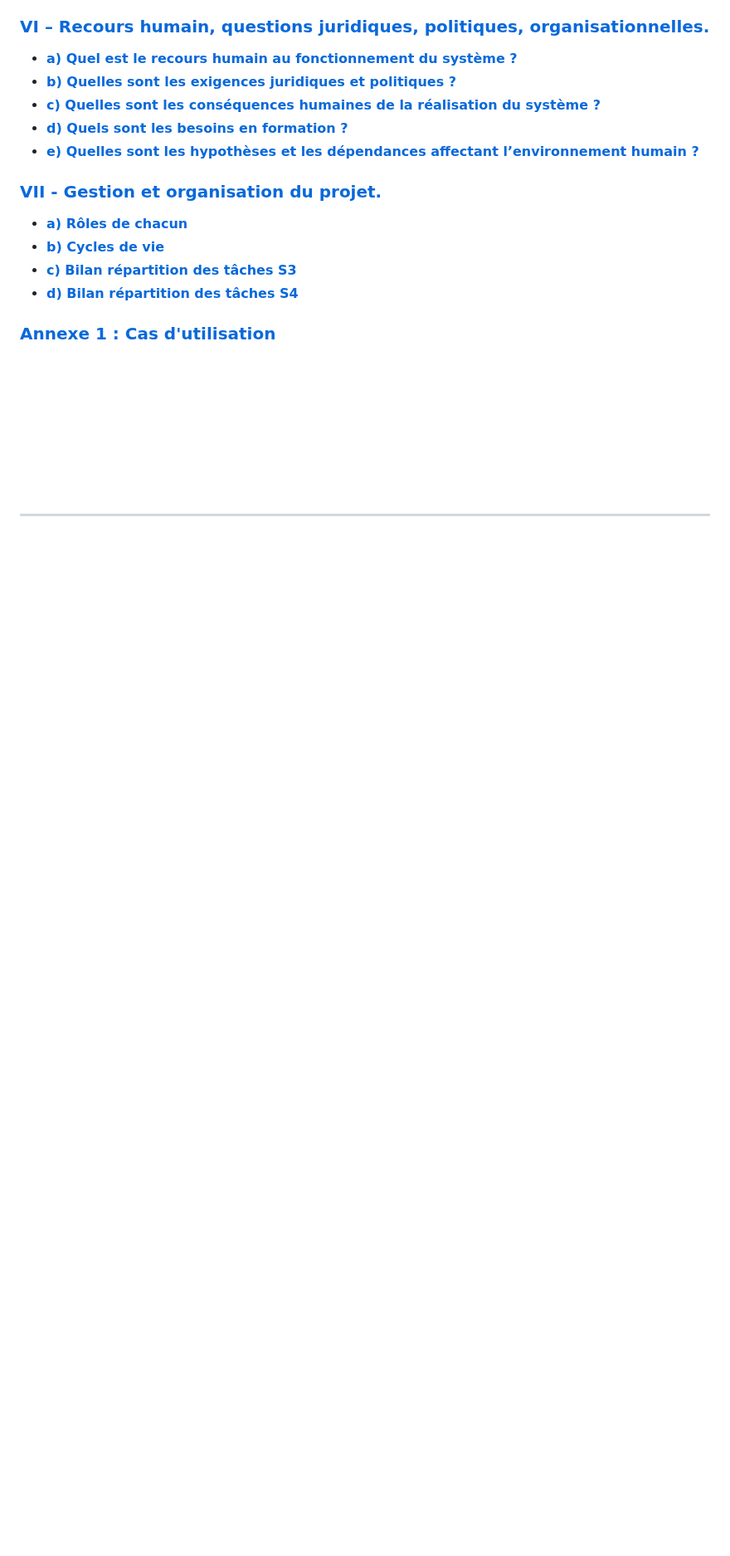
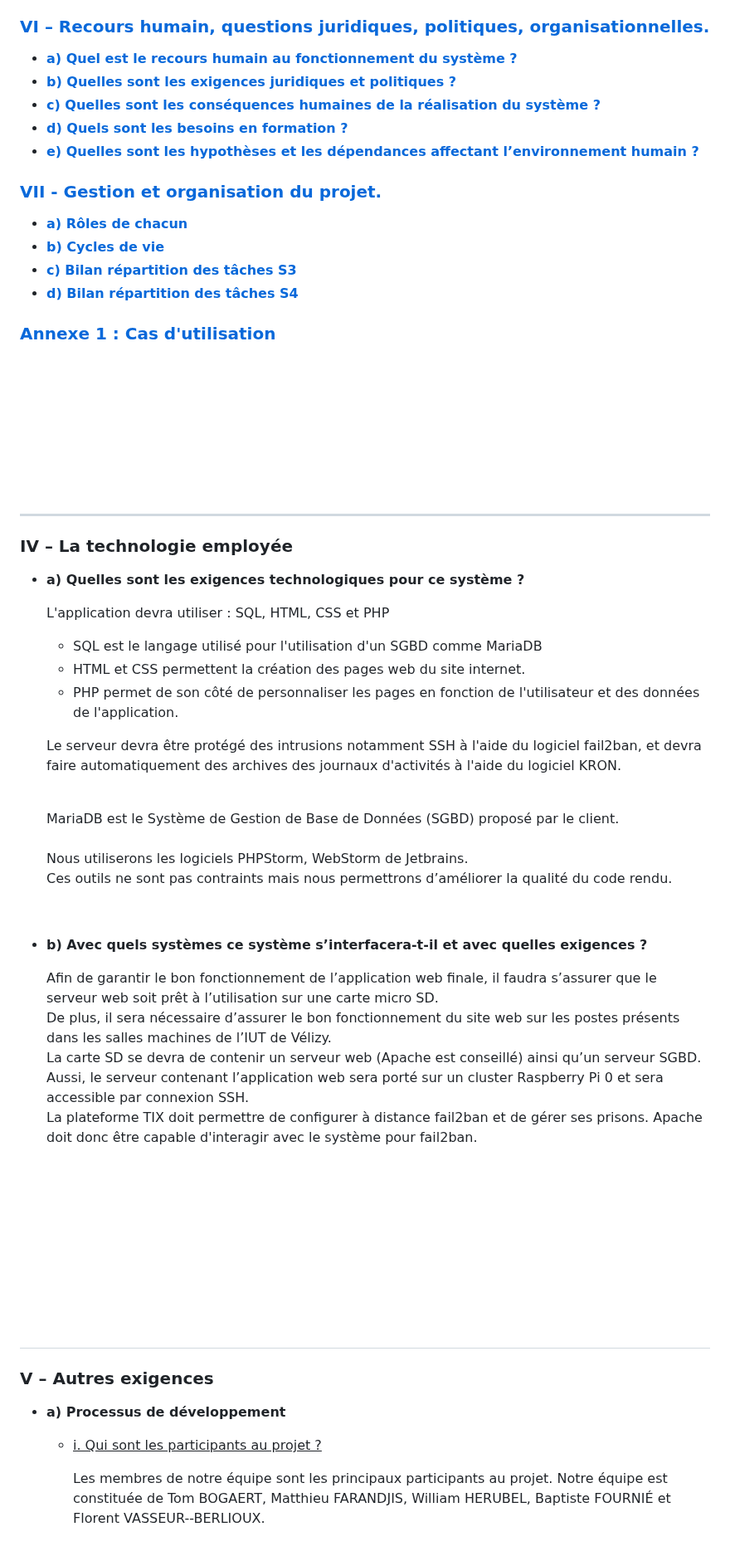
Before and after one commit to Farandjis/Cluster, a Markdown page: docs/Recueil_des_besoins.md, the part around the change. Shown at 83% size. Rendered like a GitHub page; blank space fills up the shorter version.

Commit message:
Update Recueil_des_besoins.md : ajout de ce qui était fait l'an dernier (et compatible)

```diff
--- a/docs/Recueil_des_besoins.md
+++ b/docs/Recueil_des_besoins.md
@@ -65,3 +65,44 @@ Ce document rassemble toutes les informations importantes que nous devrons respe
 <br><br><br><br><br><br><br>
 
 ------------------------------------------------------------------------------------------------------------------------
+
+
+### <a name="p4"></a>IV – La technologie employée
+- <b><a name="p4a"></a>a) Quelles sont les exigences technologiques pour ce système ?</b>
+
+  L'application devra utiliser : SQL, HTML, CSS et PHP<br>
+    - SQL est le langage utilisé pour l'utilisation d'un SGBD comme MariaDB<br>
+    - HTML et CSS permettent la création des pages web du site internet.<br>
+    - PHP permet de son côté de personnaliser les pages en fonction de l'utilisateur et des données de l'application.<br>
+
+  Le serveur devra être protégé des intrusions notamment SSH à l'aide du logiciel fail2ban, et devra faire automatiquement des archives des journaux d'activités à l'aide du logiciel KRON.
+
+  <br>
+  MariaDB est le Système de Gestion de Base de Données (SGBD) proposé par le client.<br>
+  <br>
+  Nous utiliserons les logiciels PHPStorm, WebStorm de Jetbrains.<br>
+  Ces outils ne sont pas contraints mais nous permettrons d’améliorer la qualité du code rendu.<br>
+<br>
+
+- <b><a name="p4b"></a>b) Avec quels systèmes ce système s’interfacera-t-il et avec quelles exigences ?</b>
+
+  Afin de garantir le bon fonctionnement de l’application web finale, il faudra s’assurer que le serveur web soit prêt à l’utilisation sur une carte micro SD.<br>
+  De plus, il sera nécessaire d’assurer le bon fonctionnement du site web sur les postes présents dans les salles machines de l’IUT de Vélizy.<br>
+  La carte SD se devra de contenir un serveur web (Apache est conseillé) ainsi qu’un serveur SGBD.<br>
+  Aussi, le serveur contenant l’application web sera porté sur un cluster Raspberry Pi 0 et sera accessible par connexion SSH.<br>
+  La plateforme TIX doit permettre de configurer à distance fail2ban et de gérer ses prisons. Apache doit donc être capable d'interagir avec le système pour fail2ban.
+
+<br><br><br><br><br><br><br>
+------------------------------------------------------------------------------------------------------------------------
+
+
+### <a name="p5"></a>V – Autres exigences
+
+
+- <b><a name="p5a"></a>a) Processus de développement</b>
+
+    - <u><a name="p5ai"></a>i. Qui sont les participants au projet ?</u><br>
+
+      Les membres de notre équipe sont les principaux participants au projet.
+      Notre équipe est constituée de Tom BOGAERT, Matthieu FARANDJIS, William HERUBEL, Baptiste FOURNIÉ et Florent VASSEUR--BERLIOUX.<br>
+      <br>
```
